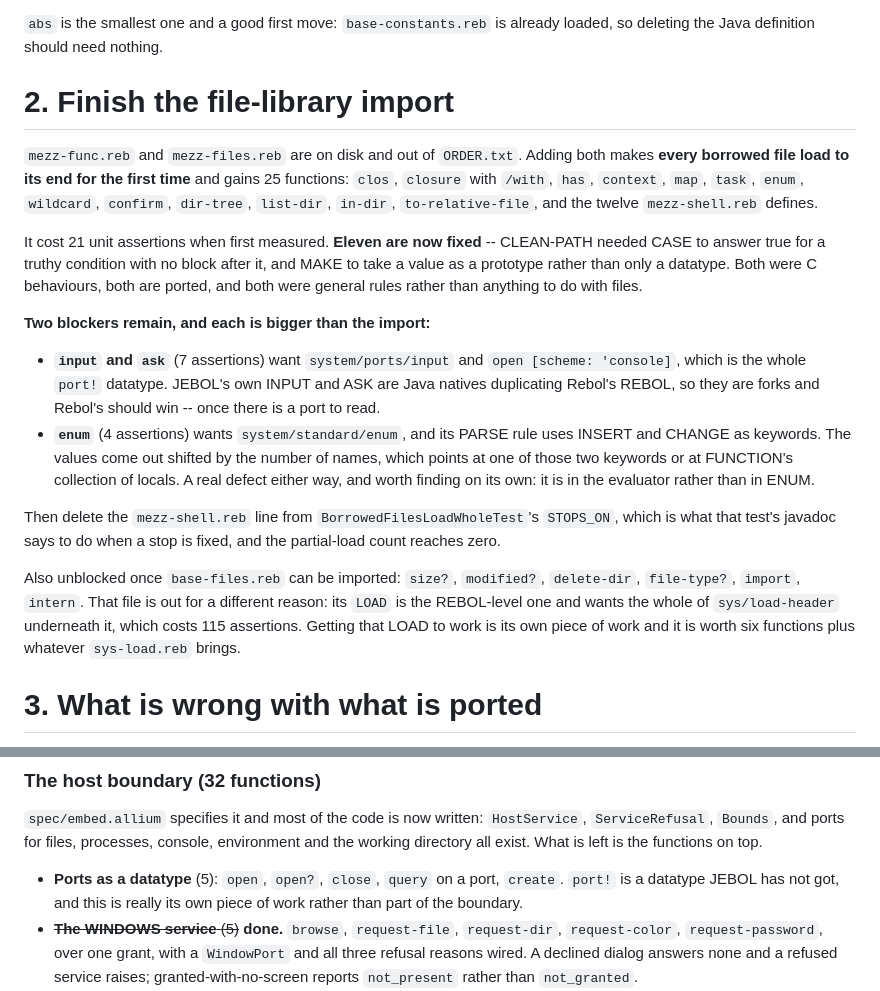
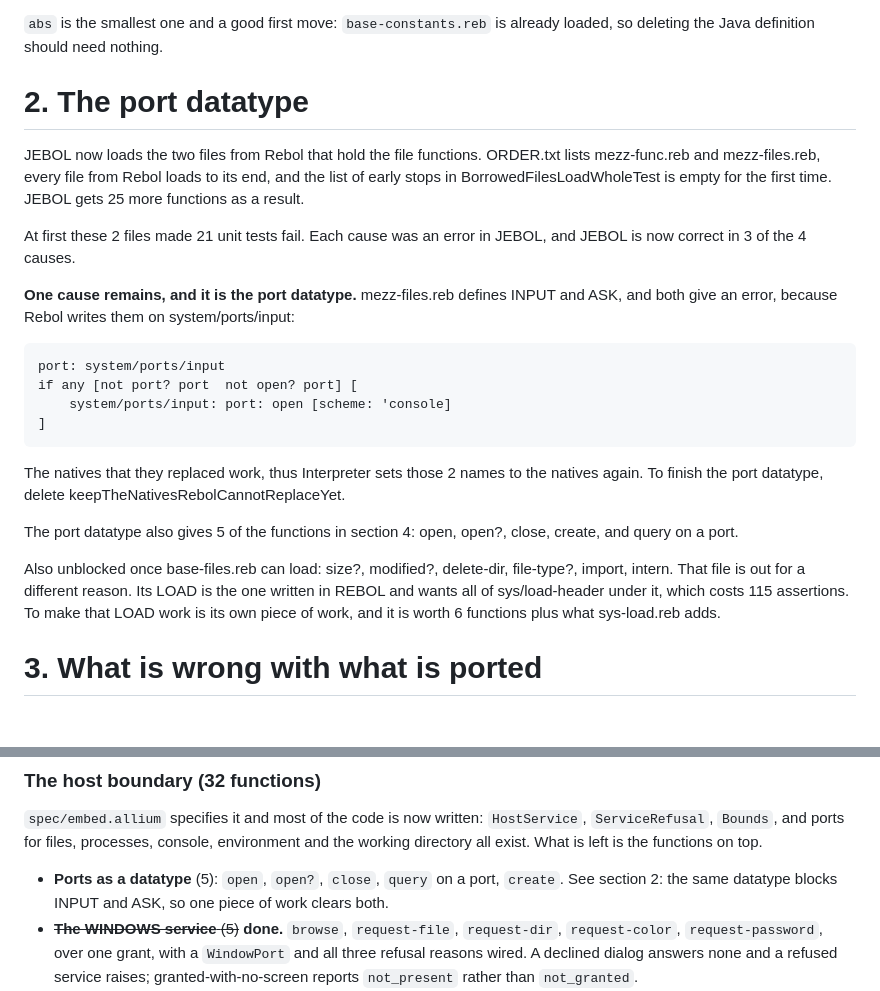
Before and after one commit to bobhoskinsbrother/JEBOL, a Markdown page: TODO.md, 2 parts joined by grey strips. Drawn GitHub-style; blank space fills up the shorter version.

Commit message:
Record in TODO.md that only the port datatype remains on the import
JEBOL loads both files from Rebol and every file from Rebol loads to its end.
3 of the 4 causes of the 21 failed tests are now correct. The 4th cause is
the port datatype, and the same datatype blocks 5 functions in the host
boundary section, thus one piece of work clears both.

This entry is written in ASD-STE100 Simplified Technical English.

````diff
--- a/TODO.md
+++ b/TODO.md
@@ -111,43 +111,39 @@ the two is redundant and it is not the generator.
 `abs` is the smallest one and a good first move: `base-constants.reb` is
 already loaded, so deleting the Java definition should need nothing.
 
-# 2. Finish the file-library import
+# 2. The port datatype
 
-`mezz-func.reb` and `mezz-files.reb` are on disk and out of `ORDER.txt`.
-Adding both makes **every borrowed file load to its end for the first
-time** and gains 25 functions: `clos`, `closure` with `/with`, `has`,
-`context`, `map`, `task`, `enum`, `wildcard`, `confirm`, `dir-tree`,
-`list-dir`, `in-dir`, `to-relative-file`, and the twelve
-`mezz-shell.reb` defines.
+JEBOL now loads the two files from Rebol that hold the file functions.
+ORDER.txt lists mezz-func.reb and mezz-files.reb, every file from Rebol loads
+to its end, and the list of early stops in BorrowedFilesLoadWholeTest is
+empty for the first time. JEBOL gets 25 more functions as a result.
 
-It cost 21 unit assertions when first measured. **Eleven are now fixed** --
-CLEAN-PATH needed CASE to answer true for a truthy condition with no block
-after it, and MAKE to take a value as a prototype rather than only a
-datatype. Both were C behaviours, both are ported, and both were general
-rules rather than anything to do with files.
+At first these 2 files made 21 unit tests fail. Each cause was an error in
+JEBOL, and JEBOL is now correct in 3 of the 4 causes.
 
-**Two blockers remain, and each is bigger than the import:**
+**One cause remains, and it is the port datatype.** mezz-files.reb defines
+INPUT and ASK, and both give an error, because Rebol writes them on
+system/ports/input:
 
-- **`input` and `ask`** (7 assertions) want `system/ports/input` and
-  `open [scheme: 'console]`, which is the whole `port!` datatype. JEBOL's
-  own INPUT and ASK are Java natives duplicating Rebol's REBOL, so they are
-  forks and Rebol's should win -- once there is a port to read.
-- **`enum`** (4 assertions) wants `system/standard/enum`, and its PARSE rule
-  uses INSERT and CHANGE as keywords. The values come out shifted by the
-  number of names, which points at one of those two keywords or at
-  FUNCTION's collection of locals. A real defect either way, and worth
-  finding on its own: it is in the evaluator rather than in ENUM.
+```rebol
+port: system/ports/input
+if any [not port? port  not open? port] [
+    system/ports/input: port: open [scheme: 'console]
+]
+```
 
-Then delete the `mezz-shell.reb` line from `BorrowedFilesLoadWholeTest`'s
-`STOPS_ON`, which is what that test's javadoc says to do when a stop is
-fixed, and the partial-load count reaches zero.
+The natives that they replaced work, thus Interpreter sets those 2 names to
+the natives again. To finish the port datatype, delete
+keepTheNativesRebolCannotReplaceYet.
 
-Also unblocked once `base-files.reb` can be imported: `size?`, `modified?`,
-`delete-dir`, `file-type?`, `import`, `intern`. That file is out for a
-different reason: its `LOAD` is the REBOL-level one and wants the whole of
-`sys/load-header` underneath it, which costs 115 assertions. Getting that
-LOAD to work is its own piece of work and it is worth six functions plus
-whatever `sys-load.reb` brings.
+The port datatype also gives 5 of the functions in section 4: open, open?,
+close, create, and query on a port.
+
+Also unblocked once base-files.reb can load: size?, modified?, delete-dir,
+file-type?, import, intern. That file is out for a different reason. Its LOAD
+is the one written in REBOL and wants all of sys/load-header under it, which
+costs 115 assertions. To make that LOAD work is its own piece of work, and it
+is worth 6 functions plus what sys-load.reb adds.
 
 # 3. What is wrong with what is ported
 
@@ -209,8 +205,8 @@ console, environment and the working directory all exist. What is left is
 the functions on top.
 
 - **Ports as a datatype** (5): `open`, `open?`, `close`, `query` on a port,
-  `create`. `port!` is a datatype JEBOL has not got, and this is really its
-  own piece of work rather than part of the boundary.
+  `create`. See section 2: the same datatype blocks INPUT and ASK, so one
+  piece of work clears both.
 - ~~**The WINDOWS service** (5)~~ **done.** `browse`, `request-file`,
   `request-dir`, `request-color`, `request-password`, over one grant, with a
   `WindowPort` and all three refusal reasons wired. A declined dialog answers
````
